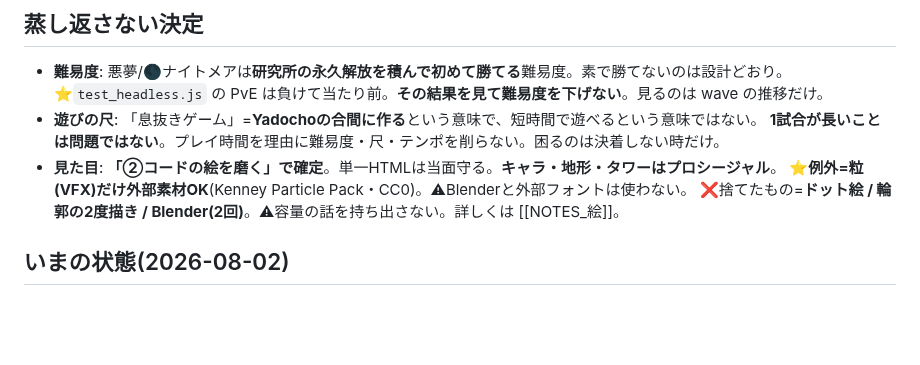
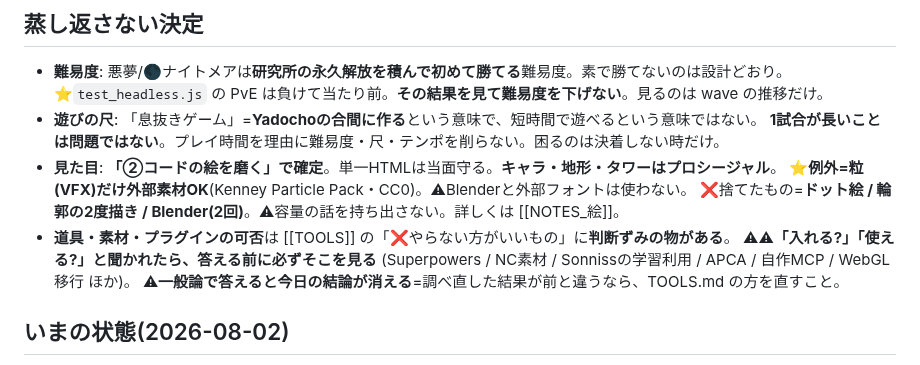
Before and after one commit to lukear185/deadtide, a Markdown page: CLAUDE.md, the part around the change. GitHub-like rendering; blank space fills up the shorter version.

Commit message:
CLAUDE.md の「蒸し返さない決定」に TOOLS.md の❌への導線を足した
⚠TOOLS.md は「道具を作る/直す時」に読む物なので、道具を作らないセッションは開かない。
だが❌の節(Superpowers/NC素材/Sonnissの学習利用/APCA/自作MCP)は
「入れる?」と聞かれた瞬間に要る=毎回読む節から必ず見に行かせる。

```diff
--- a/CLAUDE.md
+++ b/CLAUDE.md
@@ -46,6 +46,10 @@ aliases: [引き継ぎ]
 - **見た目**: **「②コードの絵を磨く」で確定**。単一HTMLは当面守る。**キャラ・地形・タワーはプロシージャル**。
   ⭐**例外=粒(VFX)だけ外部素材OK**(Kenney Particle Pack・CC0)。⚠Blenderと外部フォントは使わない。
   ❌捨てたもの=**ドット絵 / 輪郭の2度描き / Blender(2回)**。⚠容量の話を持ち出さない。詳しくは [[NOTES_絵]]。
+- **道具・素材・プラグインの可否**は [[TOOLS]] の「❌やらない方がいいもの」に**判断ずみの物がある**。
+  ⚠⚠**「入れる?」「使える?」と聞かれたら、答える前に必ずそこを見る**
+  (Superpowers / NC素材 / Sonnissの学習利用 / APCA / 自作MCP / WebGL移行 ほか)。
+  ⚠**一般論で答えると今日の結論が消える**=調べ直した結果が前と違うなら、TOOLS.md の方を直すこと。
 
 ## いまの状態(2026-08-02)
 - ⭐⭐⭐**物語と目標が決まった**(2026-08-02)=**ゾンビアポカリプスで、人類が住める拠点を次々に解放していく**。
```
